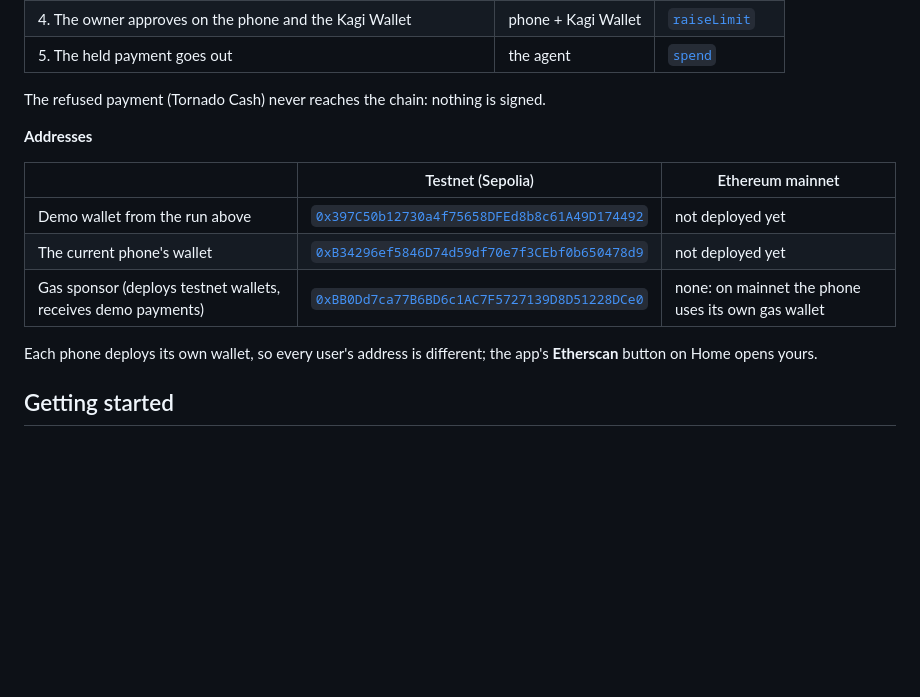
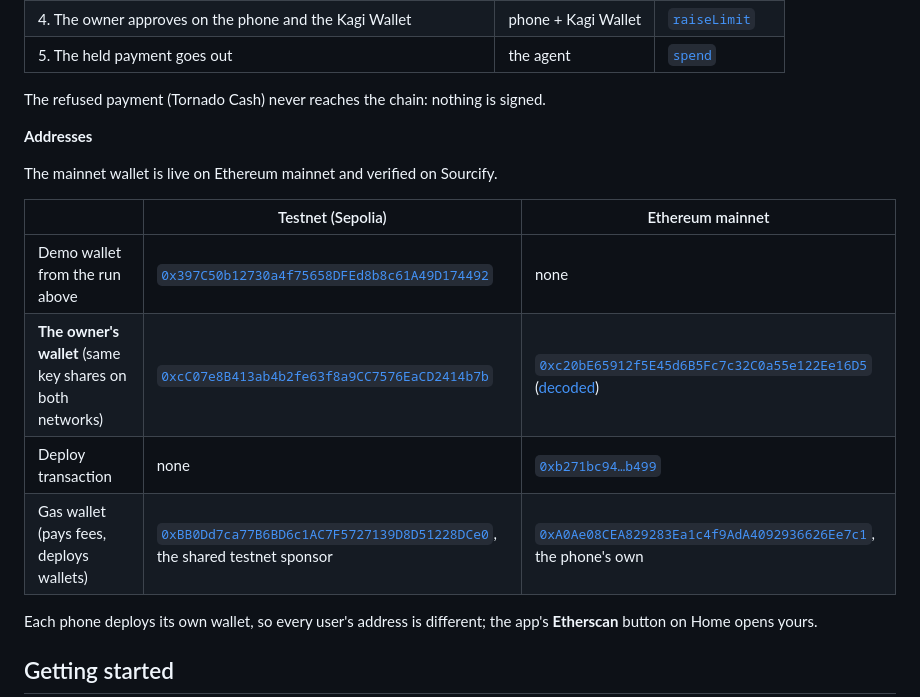
Before and after one commit to team-somehow/kagi-wallet, a Markdown page: README.md, the part around the change. GitHub-like rendering; blank space fills up the shorter version.

Commit message:
docs: the Kagi wallet on Ethereum mainnet
Deployed from the phone (its own gas wallet 0xA0Ae…e7c1) to 0xc20b…16D5 in
0xb271…b499, verified on Sourcify. The owner's wallet row now lists the
matching testnet wallet (same key shares, 0xcC07…7b7b) next to it; the
protocol paper links the mainnet wallet too.

Co-Authored-By: Claude Opus 5.5 (1M context) <noreply@anthropic.com>

```diff
--- a/README.md
+++ b/README.md
@@ -137,11 +137,14 @@ The refused payment (Tornado Cash) never reaches the chain: nothing is signed.
 
 **Addresses**
 
+The mainnet wallet is live on Ethereum mainnet and verified on Sourcify.
+
 | | Testnet (Sepolia) | Ethereum mainnet |
 |---|---|---|
-| Demo wallet from the run above | [`0x397C50b12730a4f75658DFEd8b8c61A49D174492`](https://sepolia.etherscan.io/address/0x397C50b12730a4f75658DFEd8b8c61A49D174492) | not deployed yet |
-| The current phone's wallet | [`0xB34296ef5846D74d59df70e7f3CEbf0b650478d9`](https://sepolia.etherscan.io/address/0xB34296ef5846D74d59df70e7f3CEbf0b650478d9) | not deployed yet |
-| Gas sponsor (deploys testnet wallets, receives demo payments) | [`0xBB0Dd7ca77B6BD6c1AC7F5727139D8D51228DCe0`](https://sepolia.etherscan.io/address/0xBB0Dd7ca77B6BD6c1AC7F5727139D8D51228DCe0) | none: on mainnet the phone uses its own gas wallet |
+| Demo wallet from the run above | [`0x397C50b12730a4f75658DFEd8b8c61A49D174492`](https://sepolia.etherscan.io/address/0x397C50b12730a4f75658DFEd8b8c61A49D174492) | none |
+| **The owner's wallet** (same key shares on both networks) | [`0xcC07e8B413ab4b2fe63f8a9CC7576EaCD2414b7b`](https://sepolia.etherscan.io/address/0xcC07e8B413ab4b2fe63f8a9CC7576EaCD2414b7b) | [`0xc20bE65912f5E45d6B5Fc7c32C0a55e122Ee16D5`](https://etherscan.io/address/0xc20bE65912f5E45d6B5Fc7c32C0a55e122Ee16D5) ([decoded](https://eth.blockscout.com/address/0xc20bE65912f5E45d6B5Fc7c32C0a55e122Ee16D5)) |
+| Deploy transaction | none | [`0xb271bc94…b499`](https://etherscan.io/tx/0xb271bc94e41e1a5d2ef55a10d249a43c39adf884577113590a63af905e95b499) |
+| Gas wallet (pays fees, deploys wallets) | [`0xBB0Dd7ca77B6BD6c1AC7F5727139D8D51228DCe0`](https://sepolia.etherscan.io/address/0xBB0Dd7ca77B6BD6c1AC7F5727139D8D51228DCe0), the shared testnet sponsor | [`0xA0Ae08CEA829283Ea1c4f9AdA4092936626Ee7c1`](https://etherscan.io/address/0xA0Ae08CEA829283Ea1c4f9AdA4092936626Ee7c1), the phone's own |
 
 Each phone deploys its own wallet, so every user's address is different; the app's **Etherscan** button on Home opens yours.
 
```
Also changed, not shown: docs/kagi-protocol.md (+2 -0 lines).
